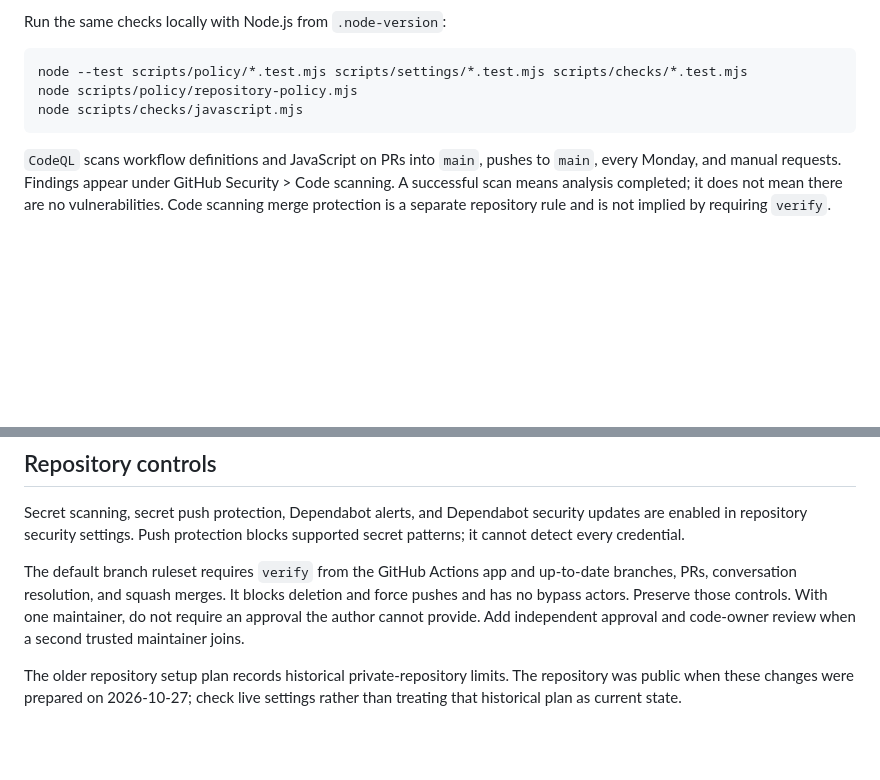
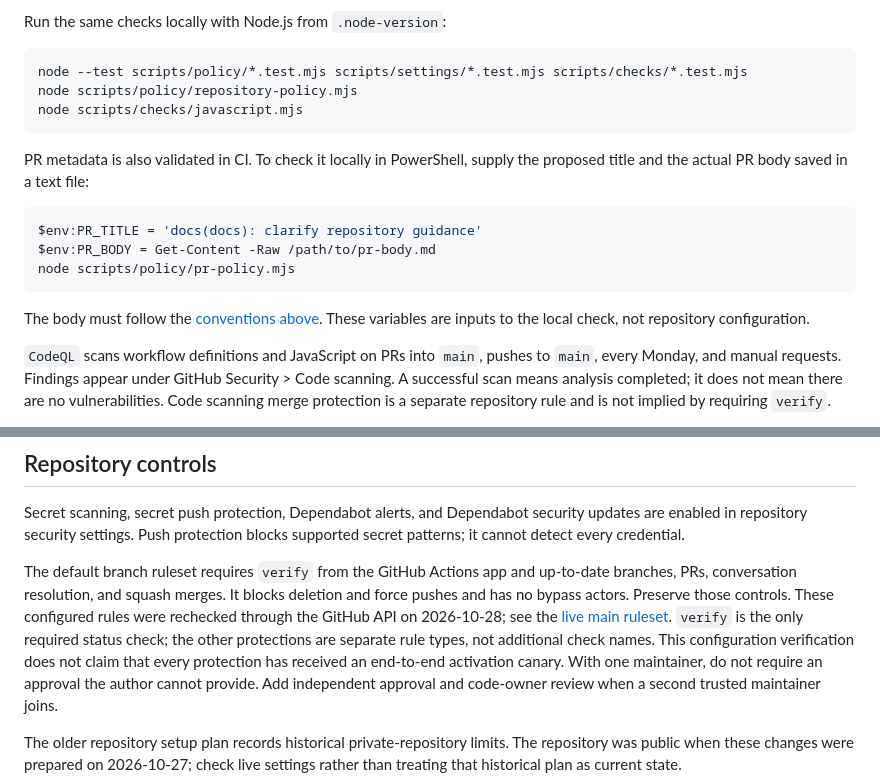
Before and after one commit to sjtechrec/candidait, a Markdown page: DEVOPS.md, 2 parts joined by grey strips. GitHub-like rendering; blank space fills up the shorter version.

Commit message:
docs(docs): clarify local PR validation and verified branch rules

````diff
--- a/DEVOPS.md
+++ b/DEVOPS.md
@@ -246,6 +246,18 @@ node scripts/policy/repository-policy.mjs
 node scripts/checks/javascript.mjs
 ```
 
+PR metadata is also validated in CI. To check it locally in PowerShell, supply
+the proposed title and the actual PR body saved in a text file:
+
+```powershell
+$env:PR_TITLE = 'docs(docs): clarify repository guidance'
+$env:PR_BODY = Get-Content -Raw /path/to/pr-body.md
+node scripts/policy/pr-policy.mjs
+```
+
+The body must follow the [conventions above](#pull-request-naming-conventions).
+These variables are inputs to the local check, not repository configuration.
+
 `CodeQL` scans workflow definitions and JavaScript on PRs into `main`, pushes
 to `main`, every Monday, and manual requests. Findings appear under GitHub
 Security > Code scanning. A successful scan means analysis completed; it does
@@ -319,6 +331,11 @@ blocks supported secret patterns; it cannot detect every credential.
 The default branch ruleset requires `verify` from the GitHub Actions app and
 up-to-date branches, PRs, conversation resolution, and squash merges. It blocks
 deletion and force pushes and has no bypass actors. Preserve those controls.
+These configured rules were rechecked through the GitHub API on 2026-10-28;
+see the [live main ruleset](https://github.com/sjtechrec/candidait/rules/25984667).
+`verify` is the only required status check; the other protections are separate
+rule types, not additional check names. This configuration verification does
+not claim that every protection has received an end-to-end activation canary.
 With one maintainer, do not require
 an approval the author cannot provide. Add independent approval and code-owner
 review when a second trusted maintainer joins.
````
